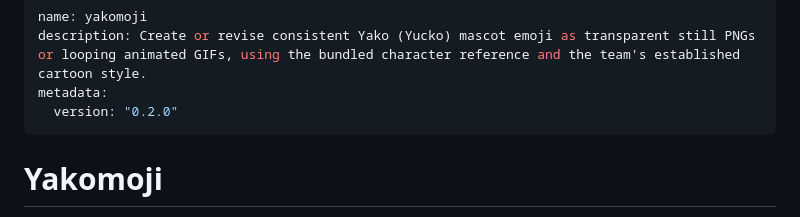
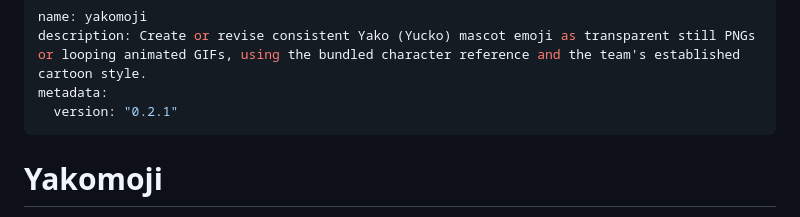
Before and after one commit to soImri/bonsai-plugins, a Markdown page: yakomoji/SKILL.md, the part around the change. Rendered like a GitHub page.

```diff
--- a/yakomoji/SKILL.md
+++ b/yakomoji/SKILL.md
@@ -2,7 +2,7 @@
 name: yakomoji
 description: Create or revise consistent Yako (Yucko) mascot emoji as transparent still PNGs or looping animated GIFs, using the bundled character reference and the team's established cartoon style.
 metadata:
-  version: "0.2.0"
+  version: "0.2.1"
 ---
 
 # Yakomoji
```
Also changed, not shown: README.md (+1 -1 lines), yakomoji/assets/icon-256.png (added), 2 other files.
